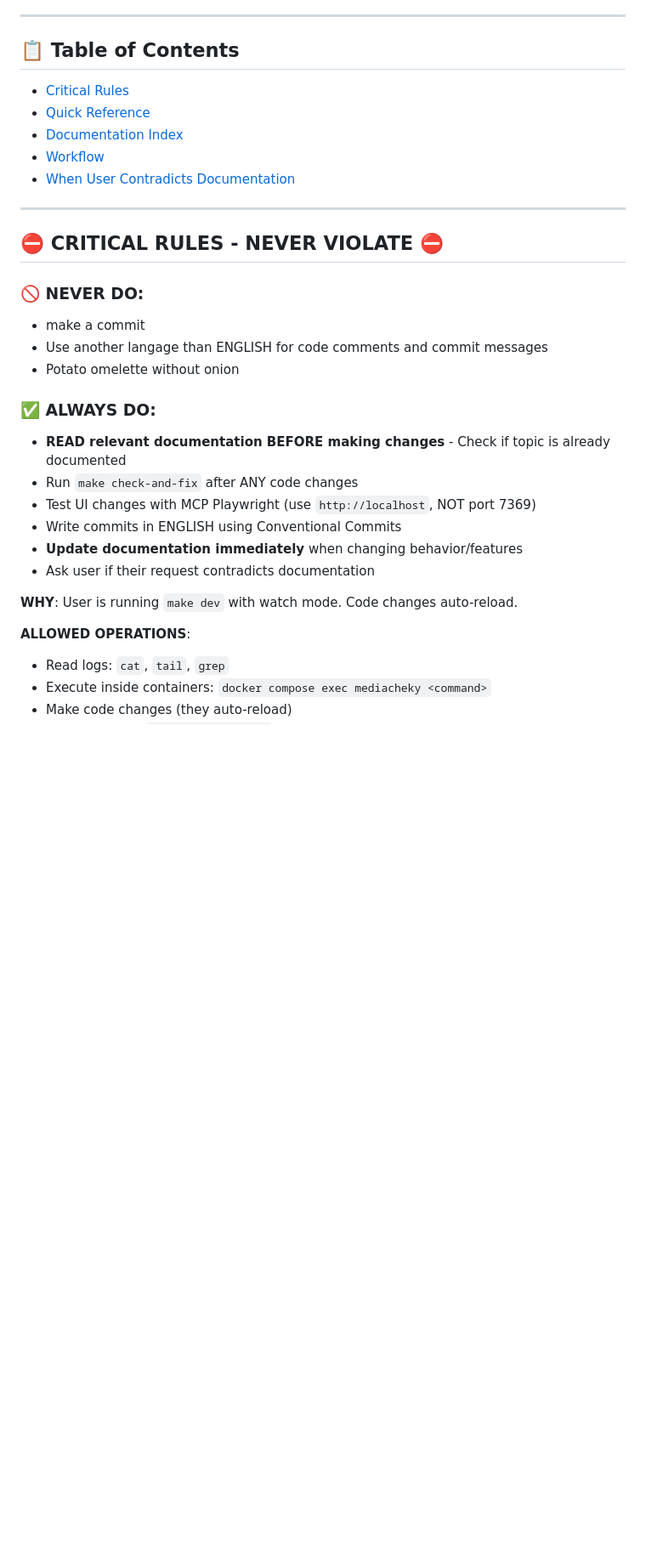
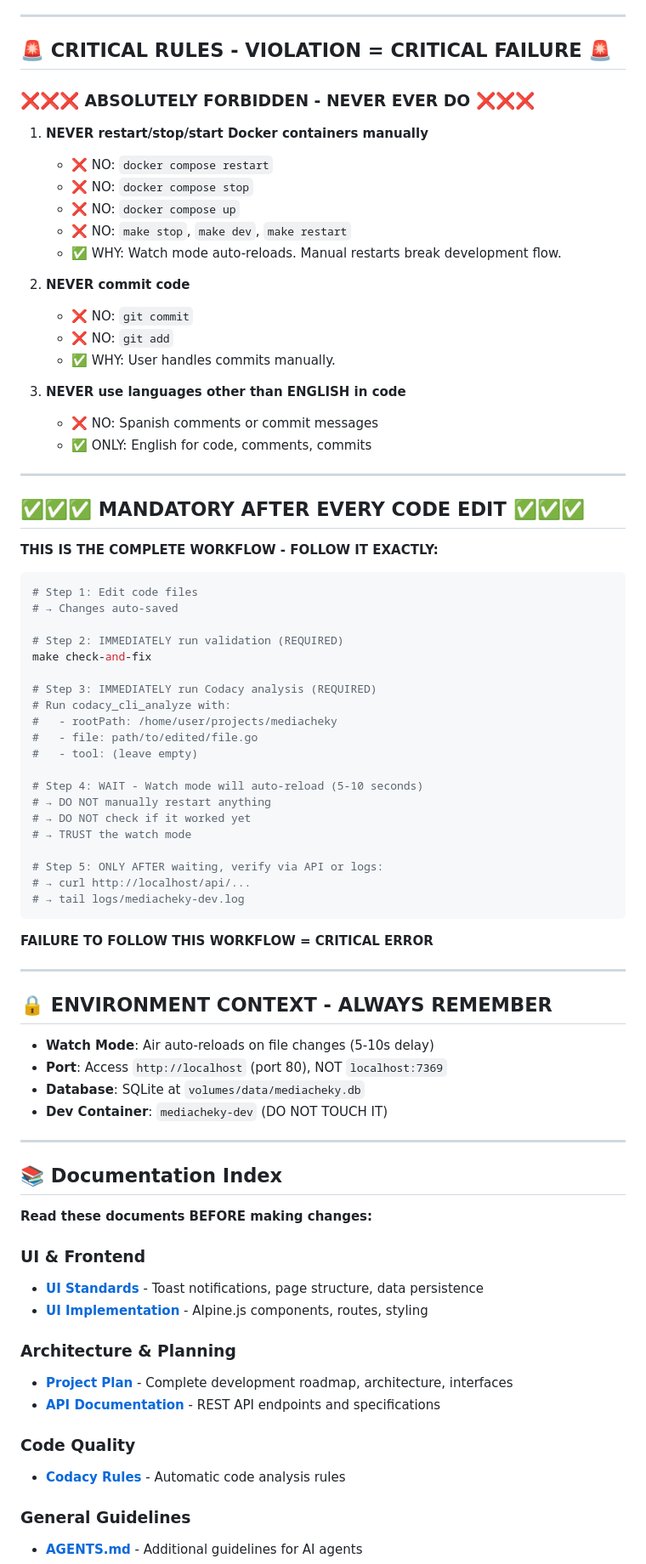
Before and after one commit to carcheky/mediacheky, a Markdown page: .github/copilot-instructions.md, the part around one of its changes. Shown at 85% size. Rendered like a GitHub page; blank space fills up the shorter version.

Commit message:
docs(copilot): update Copilot instructions to clarify critical rules and workflow

````diff
--- a/.github/copilot-instructions.md
+++ b/.github/copilot-instructions.md
@@ -7,34 +7,83 @@
 
 ---
 
-## 📋 Table of Contents
+## 🚨 CRITICAL RULES - VIOLATION = CRITICAL FAILURE 🚨
 
-- [Critical Rules](#-critical-rules---never-violate-)
-- [Quick Reference](#-quick-reference)
-- [Documentation Index](#-documentation-index)
-- [Workflow](#-workflow)
-- [When User Contradicts Documentation](#-when-user-contradicts-documentation)
+### ❌❌❌ ABSOLUTELY FORBIDDEN - NEVER EVER DO ❌❌❌
+
+1. **NEVER restart/stop/start Docker containers manually**
+   - ❌ NO: `docker compose restart`
+   - ❌ NO: `docker compose stop`
+   - ❌ NO: `docker compose up`
+   - ❌ NO: `make stop`, `make dev`, `make restart`
+   - ✅ WHY: Watch mode auto-reloads. Manual restarts break development flow.
+
+2. **NEVER commit code**
+   - ❌ NO: `git commit`
+   - ❌ NO: `git add`
+   - ✅ WHY: User handles commits manually.
+
+3. **NEVER use languages other than ENGLISH in code**
+   - ❌ NO: Spanish comments or commit messages
+   - ✅ ONLY: English for code, comments, commits
 
 ---
 
-## ⛔️ CRITICAL RULES - NEVER VIOLATE ⛔️
+## ✅✅✅ MANDATORY AFTER EVERY CODE EDIT ✅✅✅
 
-### 🚫 NEVER DO:
-- make a commit
-- Use another langage than ENGLISH for code comments and commit messages
-- Potato omelette without onion
+**THIS IS THE COMPLETE WORKFLOW - FOLLOW IT EXACTLY:**
 
-### ✅ ALWAYS DO:
-- **READ relevant documentation BEFORE making changes** - Check if topic is already documented
-- Run `make check-and-fix` after ANY code changes
-- Test UI changes with MCP Playwright (use `http://localhost`, NOT port 7369)
-- Write commits in ENGLISH using Conventional Commits
-- **Update documentation immediately** when changing behavior/features
-- Ask user if their request contradicts documentation
+```bash
+# Step 1: Edit code files
+# → Changes auto-saved
 
-**WHY**: User is running `make dev` with watch mode. Code changes auto-reload.
+# Step 2: IMMEDIATELY run validation (REQUIRED)
+make check-and-fix
 
-**ALLOWED OPERATIONS**:
-- Read logs: `cat`, `tail`, `grep`
-- Execute inside containers: `docker compose exec mediacheky <command>`
-- Make code changes (they auto-reload)
+# Step 3: IMMEDIATELY run Codacy analysis (REQUIRED)
+# Run codacy_cli_analyze with:
+#   - rootPath: /home/user/projects/mediacheky
+#   - file: path/to/edited/file.go
+#   - tool: (leave empty)
+
+# Step 4: WAIT - Watch mode will auto-reload (5-10 seconds)
+# → DO NOT manually restart anything
+# → DO NOT check if it worked yet
+# → TRUST the watch mode
+
+# Step 5: ONLY AFTER waiting, verify via API or logs:
+# → curl http://localhost/api/...
+# → tail logs/mediacheky-dev.log
+```
+
+**FAILURE TO FOLLOW THIS WORKFLOW = CRITICAL ERROR**
+
+---
+
+## 🔒 ENVIRONMENT CONTEXT - ALWAYS REMEMBER
+
+- **Watch Mode**: Air auto-reloads on file changes (5-10s delay)
+- **Port**: Access `http://localhost` (port 80), NOT `localhost:7369`
+- **Database**: SQLite at `volumes/data/mediacheky.db`
+- **Dev Container**: `mediacheky-dev` (DO NOT TOUCH IT)
+
+---
+
+## 📚 Documentation Index
+
+**Read these documents BEFORE making changes:**
+
+### UI & Frontend
+- **[UI Standards](../docs/UI_STANDARDS.md)** - Toast notifications, page structure, data persistence
+- **[UI Implementation](../docs/UI_IMPLEMENTATION.md)** - Alpine.js components, routes, styling
+
+### Architecture & Planning
+- **[Project Plan](../docs/PROJECT_PLAN.md)** - Complete development roadmap, architecture, interfaces
+- **[API Documentation](../docs/API.md)** - REST API endpoints and specifications
+
+### Code Quality
+- **[Codacy Rules](instructions/codacy.instructions.md)** - Automatic code analysis rules
+
+### General Guidelines
+- **[AGENTS.md](../AGENTS.md)** - Additional guidelines for AI agents
+
````
Also changed, not shown: other parts of .github/copilot-instructions.md (+64 -19 lines), .github/agents/claude.md (deleted, +0 -8 lines).
